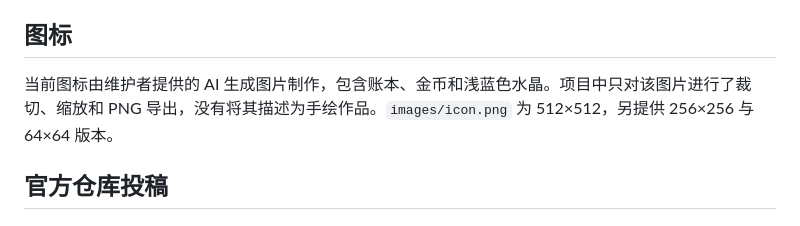
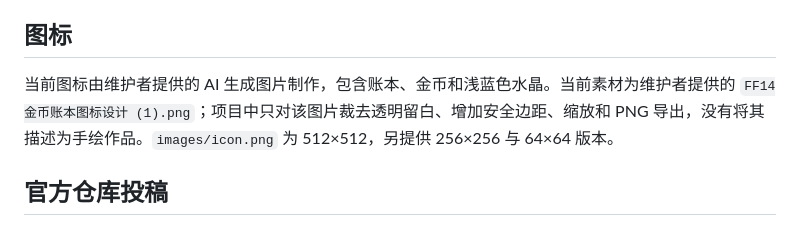
Before and after one commit to wynnforthework/FFXIV-JiZhang, a Markdown page: docs/AI_USAGE.md, the part around the change. GitHub-like rendering.

```diff
--- a/docs/AI_USAGE.md
+++ b/docs/AI_USAGE.md
@@ -11,7 +11,7 @@
 
 ## 图标
 
-当前图标由维护者提供的 AI 生成图片制作，包含账本、金币和浅蓝色水晶。项目中只对该图片进行了裁切、缩放和 PNG 导出，没有将其描述为手绘作品。`images/icon.png` 为 512×512，另提供 256×256 与 64×64 版本。
+当前图标由维护者提供的 AI 生成图片制作，包含账本、金币和浅蓝色水晶。当前素材为维护者提供的 `FF14金币账本图标设计 (1).png`；项目中只对该图片裁去透明留白、增加安全边距、缩放和 PNG 导出，没有将其描述为手绘作品。`images/icon.png` 为 512×512，另提供 256×256 与 64×64 版本。
 
 ## 官方仓库投稿
 
```
Also changed, not shown: docs/CLASSIFICATION_FIXES.md (added, +22 -0 lines), docs/design/README.md (+1 -1 lines), images/icon-256.png, images/icon-64.png, images/icon.png, 9 other files.
